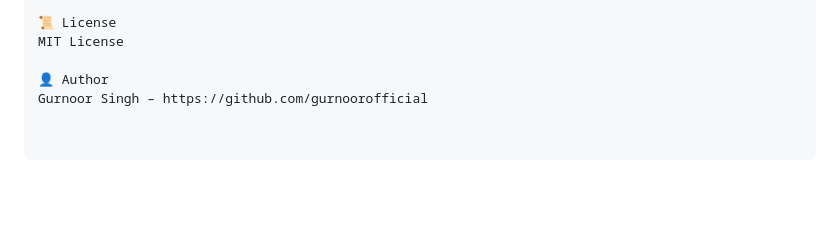
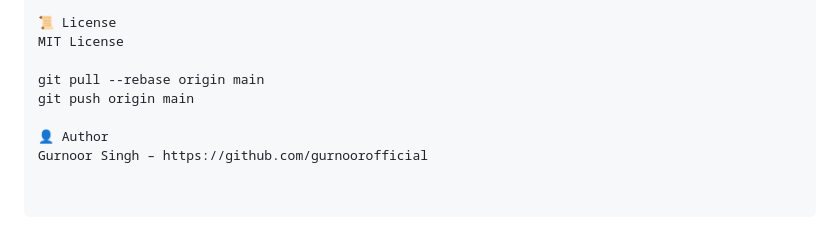
Before and after one commit to gurnoorofficial/blockchain-explorer, a Markdown page: README.md, the part around the change. Rendered like a GitHub page; blank space fills up the shorter version.

```diff
--- a/README.md
+++ b/README.md
@@ -113,5 +113,8 @@ This mechanism prevents long messages from dominating the chain and enforces inc
 📜 License
 MIT License
 
+git pull --rebase origin main
+git push origin main
+
 👤 Author
 Gurnoor Singh – https://github.com/gurnoorofficial
```
